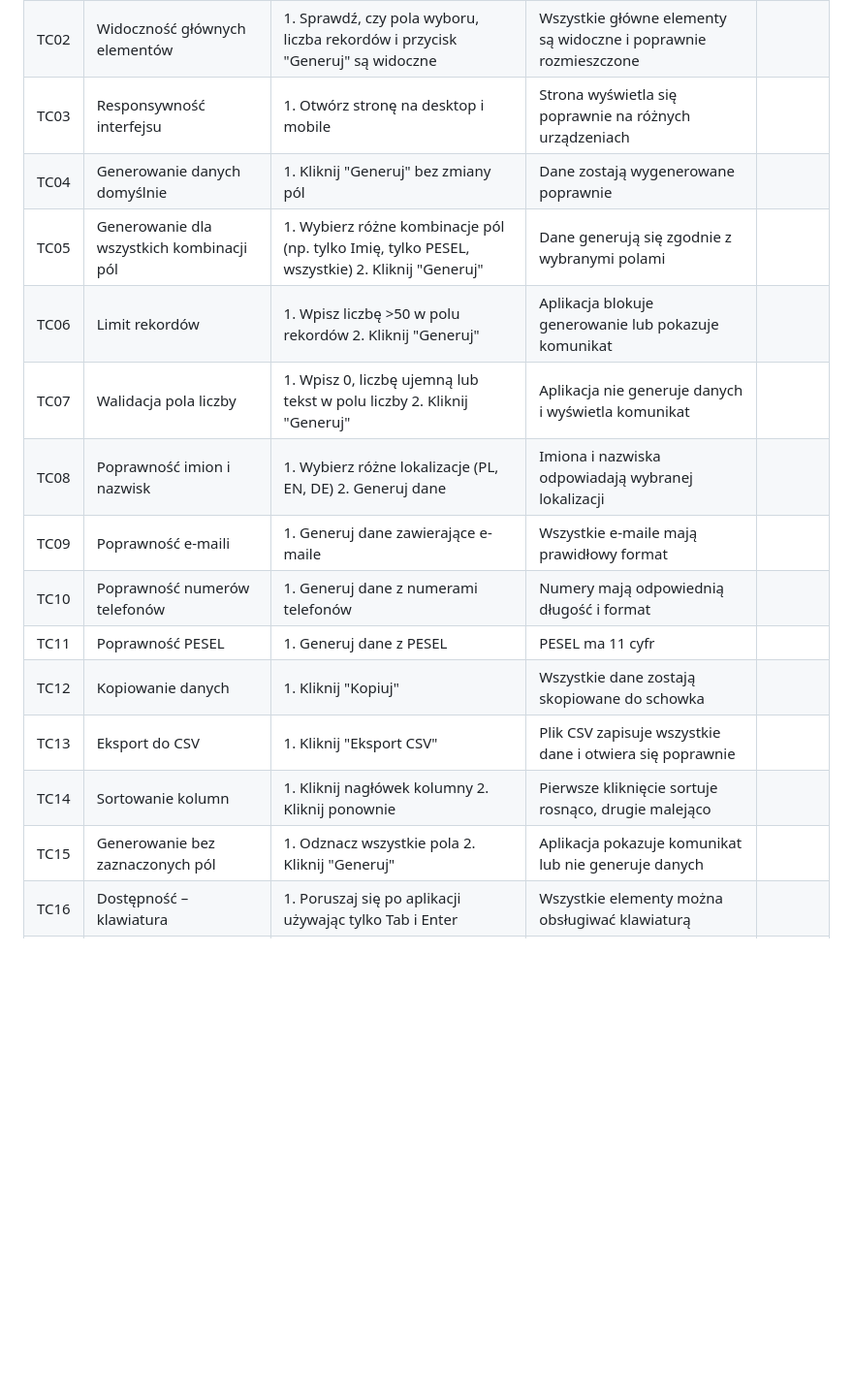
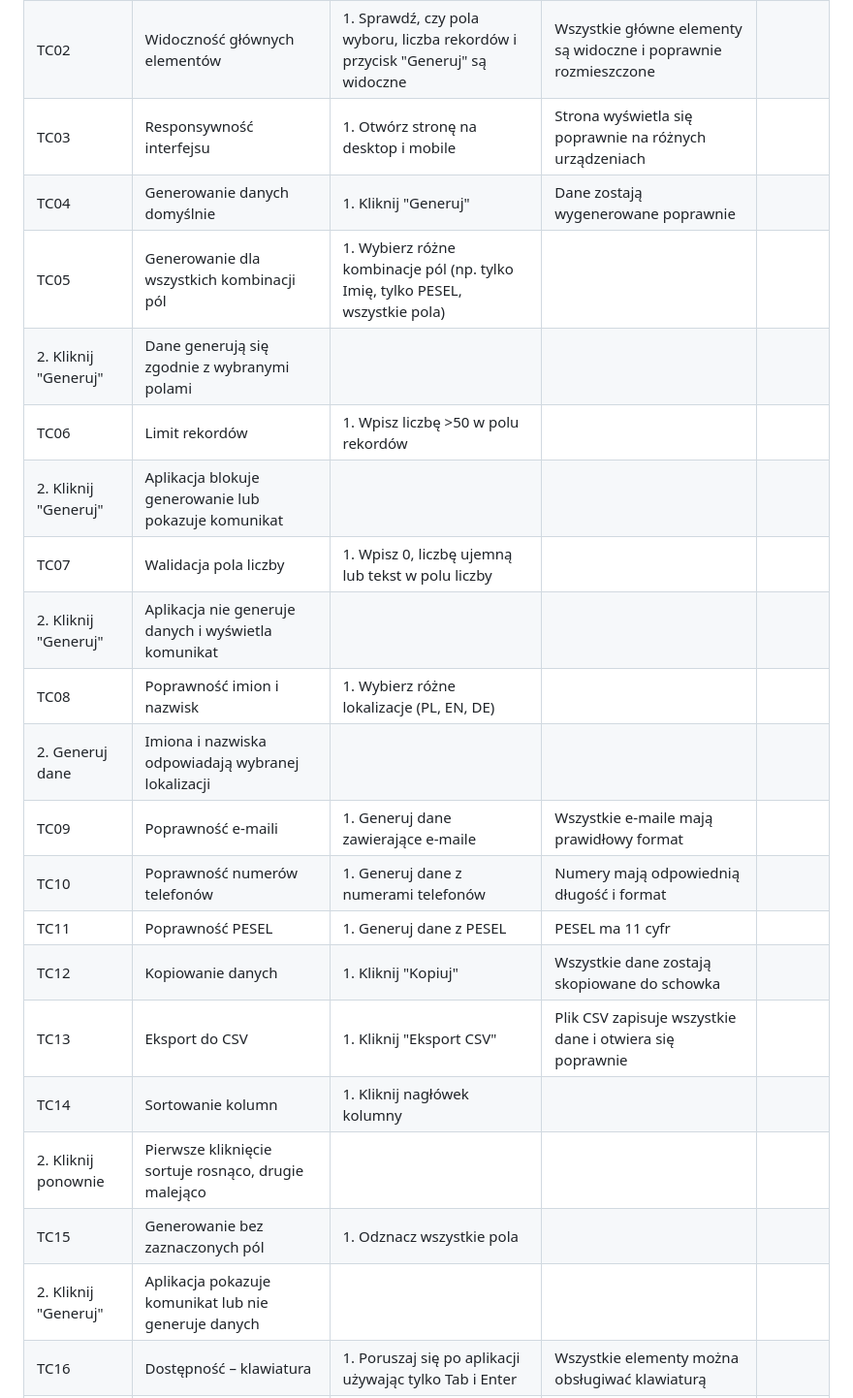
Before and after one commit to adamkgt/DataGenerator, a Markdown page: TestCases/DataGenerator_TestCases.md, the part around the change. Shown at 97% size. Rendered like a GitHub page; blank space fills up the shorter version.

```diff
--- a/TestCases/DataGenerator_TestCases.md
+++ b/TestCases/DataGenerator_TestCases.md
@@ -4,18 +4,24 @@
 |-----|-----------------------------------------|----------------------------------------------------------------------------|-----------------------------------------------------------|--------|
 | TC01 | Strona ładuje się poprawnie              | 1. Otwórz stronę aplikacji w Chrome, Firefox, Edge, Safari                 | Strona ładuje się bez błędów, widoczne wszystkie elementy |        |
 | TC02 | Widoczność głównych elementów            | 1. Sprawdź, czy pola wyboru, liczba rekordów i przycisk "Generuj" są widoczne | Wszystkie główne elementy są widoczne i poprawnie rozmieszczone |        |
-| TC03 | Responsywność interfejsu                 | 1. Otwórz stronę na desktop i mobile                                         | Strona wyświetla się poprawnie na różnych urządzeniach   |        |
-| TC04 | Generowanie danych domyślnie             | 1. Kliknij "Generuj" bez zmiany pól                                         | Dane zostają wygenerowane poprawnie                       |        |
-| TC05 | Generowanie dla wszystkich kombinacji pól| 1. Wybierz różne kombinacje pól (np. tylko Imię, tylko PESEL, wszystkie) 2. Kliknij "Generuj" | Dane generują się zgodnie z wybranymi polami            |        |
-| TC06 | Limit rekordów                           | 1. Wpisz liczbę >50 w polu rekordów 2. Kliknij "Generuj"                   | Aplikacja blokuje generowanie lub pokazuje komunikat     |        |
-| TC07 | Walidacja pola liczby                     | 1. Wpisz 0, liczbę ujemną lub tekst w polu liczby 2. Kliknij "Generuj"     | Aplikacja nie generuje danych i wyświetla komunikat      |        |
-| TC08 | Poprawność imion i nazwisk               | 1. Wybierz różne lokalizacje (PL, EN, DE) 2. Generuj dane                  | Imiona i nazwiska odpowiadają wybranej lokalizacji       |        |
+| TC03 | Responsywność interfejsu                 | 1. Otwórz stronę na desktop i mobile                                       | Strona wyświetla się poprawnie na różnych urządzeniach   |        |
+| TC04 | Generowanie danych domyślnie             | 1. Kliknij "Generuj"                                                       | Dane zostają wygenerowane poprawnie                       |        |
+| TC05 | Generowanie dla wszystkich kombinacji pól| 1. Wybierz różne kombinacje pól (np. tylko Imię, tylko PESEL, wszystkie pola)
+2. Kliknij "Generuj" | Dane generują się zgodnie z wybranymi polami            |        |
+| TC06 | Limit rekordów                           | 1. Wpisz liczbę >50 w polu rekordów
+2. Kliknij "Generuj"                   | Aplikacja blokuje generowanie lub pokazuje komunikat     |        |
+| TC07 | Walidacja pola liczby                     | 1. Wpisz 0, liczbę ujemną lub tekst w polu liczby
+2. Kliknij "Generuj"     | Aplikacja nie generuje danych i wyświetla komunikat      |        |
+| TC08 | Poprawność imion i nazwisk               | 1. Wybierz różne lokalizacje (PL, EN, DE)
+2. Generuj dane                  | Imiona i nazwiska odpowiadają wybranej lokalizacji       |        |
 | TC09 | Poprawność e-maili                        | 1. Generuj dane zawierające e-maile                                         | Wszystkie e-maile mają prawidłowy format                 |        |
 | TC10 | Poprawność numerów telefonów              | 1. Generuj dane z numerami telefonów                                        | Numery mają odpowiednią długość i format                 |        |
 | TC11 | Poprawność PESEL                          | 1. Generuj dane z PESEL                                                     | PESEL ma 11 cyfr                                          |        |
 | TC12 | Kopiowanie danych                          | 1. Kliknij "Kopiuj"                                                         | Wszystkie dane zostają skopiowane do schowka             |        |
 | TC13 | Eksport do CSV                             | 1. Kliknij "Eksport CSV"                                                     | Plik CSV zapisuje wszystkie dane i otwiera się poprawnie |        |
-| TC14 | Sortowanie kolumn                          | 1. Kliknij nagłówek kolumny 2. Kliknij ponownie                              | Pierwsze kliknięcie sortuje rosnąco, drugie malejąco    |        |
-| TC15 | Generowanie bez zaznaczonych pól          | 1. Odznacz wszystkie pola 2. Kliknij "Generuj"                               | Aplikacja pokazuje komunikat lub nie generuje danych    |        |
+| TC14 | Sortowanie kolumn                          | 1. Kliknij nagłówek kolumny
+2. Kliknij ponownie                              | Pierwsze kliknięcie sortuje rosnąco, drugie malejąco    |        |
+| TC15 | Generowanie bez zaznaczonych pól          | 1. Odznacz wszystkie pola
+2. Kliknij "Generuj"                               | Aplikacja pokazuje komunikat lub nie generuje danych    |        |
 | TC16 | Dostępność – klawiatura                   | 1. Poruszaj się po aplikacji używając tylko Tab i Enter                     | Wszystkie elementy można obsługiwać klawiaturą           |        |
 | TC17 | Dostępność – kontrast i ARIA              | 1. Sprawdź etykiety ARIA i kontrast kolorów                                  | Elementy mają poprawne etykiety, kolory są czytelne     |        |
```
